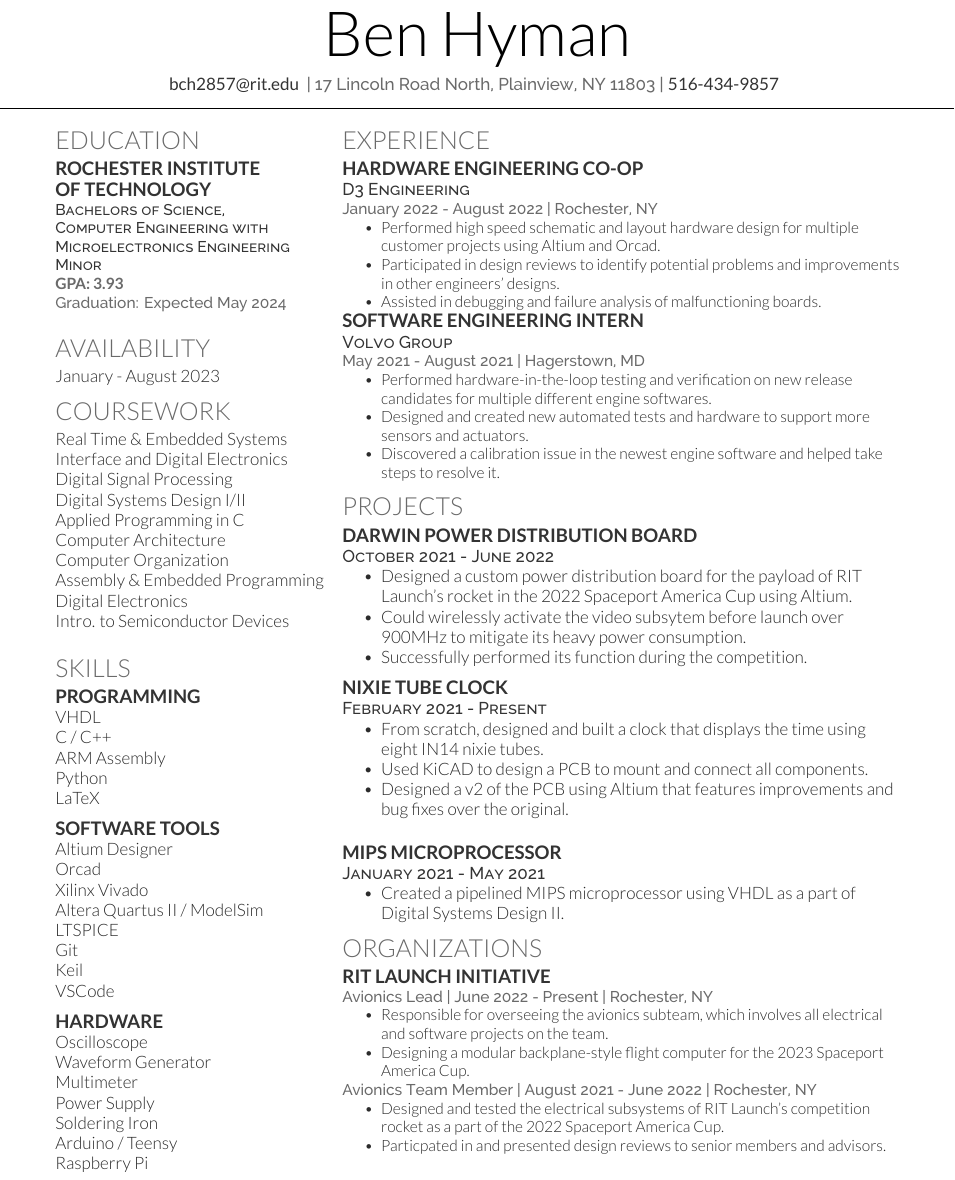
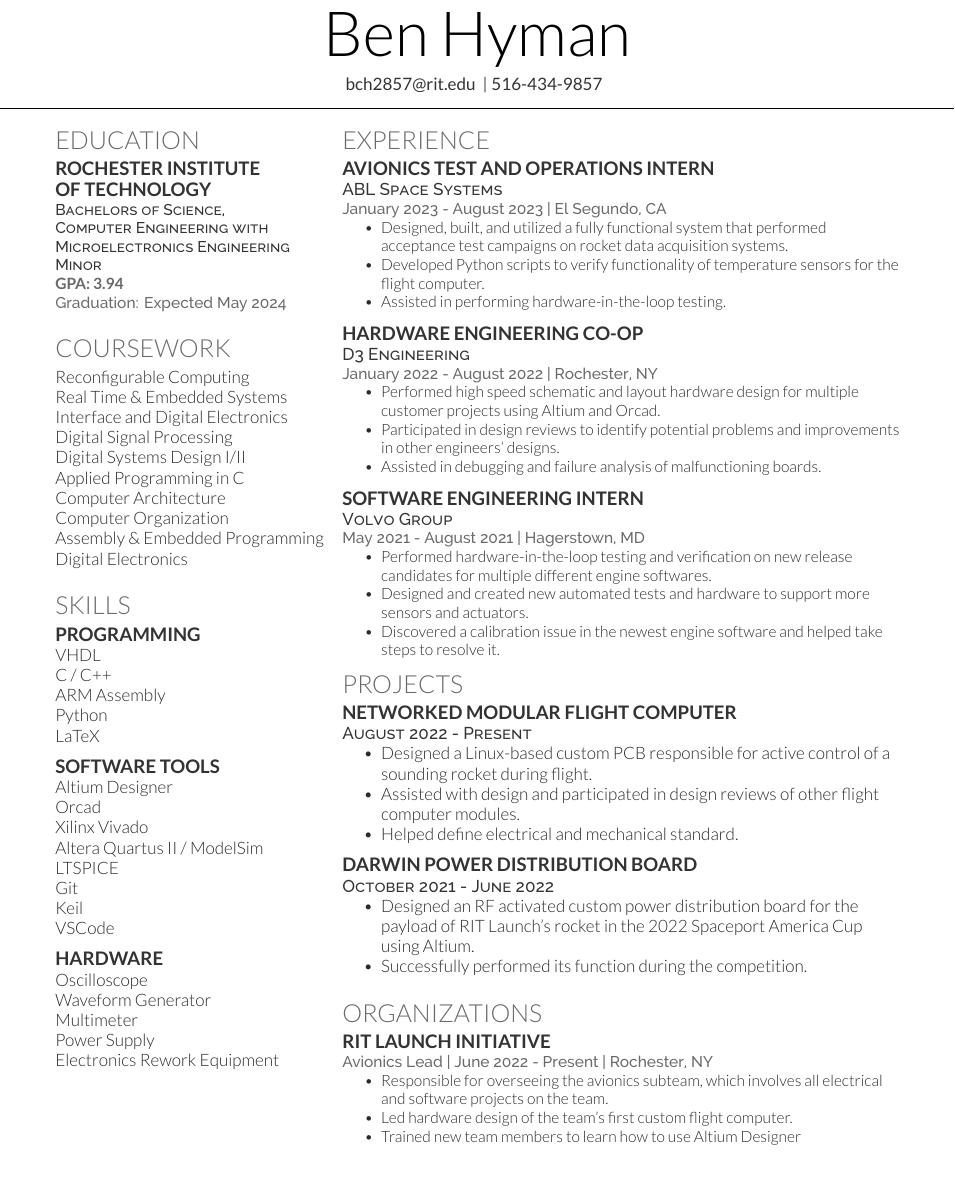
Before and after one commit to bhyman12/Resume, a LaTeX CV (src/Hyman_Resume.tex): part of the page, cut so that both start at the same text. Compiled offline with XeLaTeX.

Commit message:
updated with ABL and 2023 information

```diff
--- a/src/Hyman_Resume.tex
+++ b/src/Hyman_Resume.tex
@@ -64,7 +64,7 @@
 
 
 \namesection{}{Ben Hyman}{
-\href{mailto:bch2857@rit.edu}{\custombold{bch2857@rit.edu}} | 17 Lincoln Road North, Plainview, NY 11803 |
+\href{mailto:bch2857@rit.edu}{\custombold{bch2857@rit.edu}} |
 \custombold{516-434-9857}
 }
 
@@ -83,7 +83,7 @@
 \section{Education}
 \subsection{Rochester Institute \newline of Technology}
 \descript{\normalsize{Bachelors of Science, \newline Computer Engineering with Microelectronics Engineering Minor}}
-{\location{{\fontspec[Path = ../fonts/lato/]{Lato-Bol}\selectfont\bfseries GPA: 3.93} \\
+{\location{{\fontspec[Path = ../fonts/lato/]{Lato-Bol}\selectfont\bfseries GPA: 3.94} \\
 Graduation: Expected May 2024
 }}
 \sectionsep
@@ -101,14 +101,15 @@ Graduation: Expected May 2024
 %%%%%%%%%%%%%%%%%%%%%%%%%%%%%%%%%%%%%%
 %   Availability
 %%%%%%%%%%%%%%%%%%%%%%%%%%%%%%%%%%%%%
-\section{Availability}
-January - August 2023 \\
+% \section{Availability}
+% January - August 2023 \\
 
 %%%%%%%%%%%%%%%%%%%%%%%%%%%%%%%%%%%%%%
 %     COURSEWORK
 %%%%%%%%%%%%%%%%%%%%%%%%%%%%%%%%%%%%%%
 
 \section{Coursework}
+Reconfigurable Computing \\
 Real Time \& Embedded Systems \\
 Interface and Digital Electronics \\
 Digital Signal Processing \\
@@ -118,7 +119,7 @@ Computer Architecture \\
 Computer Organization \\
 Assembly \& Embedded Programming \\
 Digital Electronics \\
-Intro. to Semiconductor Devices \\
+% Intro. to Semiconductor Devices \\
 % Circuits I/II \\
 % Intro. to Software Engineering \\
 % Computer Science I/II
@@ -154,9 +155,9 @@ Oscilloscope\\
 Waveform Generator\\
 Multimeter \\
 Power Supply \\
-Soldering Iron \\
-Arduino / Teensy\\
-Raspberry Pi \\
+Electronics Rework Equipment \\
+% Arduino / Teensy\\
+% Raspberry Pi \\
 \sectionsep
 
 
@@ -181,6 +182,18 @@ Raspberry Pi \\
 
 %\vspace{\topsep} % Hacky fix for awkward extra vertical space
 
+\runsubsection{Avionics Test and Operations Intern}
+\descript{\\ABL Space Systems }
+\location{January 2023 - August 2023 | El Segundo, CA}
+\begin{itemize}
+    \setlength\itemsep{0pt}
+    \item Designed, built, and utilized a fully functional system that performed acceptance test campaigns on rocket data acquisition systems.
+    \item Developed Python scripts to verify functionality of temperature sensors for the flight computer.
+    \item Assisted in performing hardware-in-the-loop testing.
+\end{itemize}
+
+\sectionsep
+
 \runsubsection{Hardware Engineering Co-op }
 \descript{\\D3 Engineering }
 \location{January 2022 - August 2022 | Rochester, NY}
@@ -191,6 +204,7 @@ Raspberry Pi \\
     \item Assisted in debugging and failure analysis of malfunctioning boards.
 \end{itemize}
 
+\sectionsep
 
 \runsubsection{Software Engineering Intern }
 \descript{\\Volvo Group }
@@ -235,27 +249,38 @@ Raspberry Pi \\
 %%%%%%%%%%%%%%%%%%%%%%%%%%%%%%%%%%%%%%
 \section{Projects}
 
+\runsubsection{Networked Modular Flight Computer  \\}
+\descript{August 2022 - Present}
+\begin{itemize}
+    \setlength\itemsep{0pt}
+    \item Designed a Linux-based custom PCB responsible for active control of a sounding rocket during flight.
+    \item Assisted with design and participated in design reviews of other flight computer modules.
+    \item Helped define electrical and mechanical standard.
+\end{itemize}
+
+\sectionsep
+
 \runsubsection{DARWIN Power Distribution Board  \\}
 \descript{October 2021 - June 2022}
 \begin{itemize}
     \setlength\itemsep{0pt}
-    \item Designed a custom power distribution board for the payload of RIT Launch's rocket in the 2022 Spaceport America Cup using Altium.
-    \item Could wirelessly activate the video subsytem before launch over 900MHz to mitigate its heavy power consumption.
+    \item Designed an RF activated custom power distribution board for the payload of RIT Launch's rocket in the 2022 Spaceport America Cup using Altium.
+    % \item Could wirelessly activate the video subsytem before launch over 900MHz to mitigate its heavy power consumption.
     \item Successfully performed its function during the competition.
 \end{itemize}
 
-\sectionsep
+% \sectionsep
 
-\runsubsection{Nixie Tube Clock  \\}
-\descript{February 2021 - Present}
-\begin{itemize}
-    \setlength\itemsep{0pt}
-    \item From scratch, designed and built a clock that displays the time using eight IN14 nixie tubes.
-    \item Used KiCAD to design a PCB to mount and connect all components.
-    \item Designed a v2 of the PCB using Altium that features improvements and bug fixes over the original.
-\end{itemize}
+% \runsubsection{Nixie Tube Clock  \\}
+% \descript{February 2021 - Present}
+% \begin{itemize}
+%     \setlength\itemsep{0pt}
+%     \item From scratch, designed and built a clock that displays the time using eight IN14 nixie tubes.
+%     % \item Used KiCAD to design a PCB to mount and connect all components.
+%     \item Designed a PCB using Altium to contain all necessary electrical components.
+% \end{itemize}
 
-\sectionsep
+% \sectionsep
 
 % \runsubsection{Power Racing Series Mustang  \\}
 % \descript{August 2019 - Present}
@@ -277,13 +302,13 @@ Raspberry Pi \\
 %     \item Powered by a Raspberry Pi running the RetroPie operating system and housed in a 3D printed case.
 % \end{itemize}
 
-\runsubsection{MIPS Microprocessor  \\}
-\descript{January 2021 - May 2021}
-\begin{itemize}
-    \setlength\itemsep{0pt}
-    \item Created a pipelined MIPS microprocessor using VHDL as a part of Digital Systems Design II.
-    % \item Designed and synthesized each component, such as the ALU, Register File, Memory, and Control Unit.
-\end{itemize}
+% \runsubsection{MIPS Microprocessor  \\}
+% \descript{January 2021 - May 2021}
+% \begin{itemize}
+%     \setlength\itemsep{0pt}
+%     \item Created a pipelined MIPS microprocessor using VHDL as a part of Digital Systems Design II.
+%     % \item Designed and synthesized each component, such as the ALU, Register File, Memory, and Control Unit.
+% \end{itemize}
 
 % \sectionsep
 
@@ -299,16 +324,17 @@ Raspberry Pi \\
 \location{Avionics Lead | June 2022 - Present | Rochester, NY}
 \begin{itemize}
     \item Responsible for overseeing the avionics subteam, which involves all electrical and software projects on the team.
-    \item Designing a modular backplane-style flight computer for the 2023 Spaceport America Cup.
+    \item Led hardware design of the team's first custom flight computer.
+    \item Trained new team members to learn how to use Altium Designer
 \end{itemize}
-\location{Avionics Team Member | August 2021 - June 2022 | Rochester, NY}
-\begin{itemize}
-    \setlength\itemsep{0pt}
-    \item Designed and tested the electrical subsystems of RIT Launch's competition rocket as a part of the 2022 Spaceport America Cup.
-    \item Particpated in and presented design reviews to senior members and advisors.
-    % \item Participated in the 2022 Spaceport America Cup and successfully launched our rocket VOID.
-    % \item Designed a custom PCB to wirelessly activate a rocket video subsystem that functioned as expected during flight in the 2022 Spaceport America Cup.
-\end{itemize}
+% \location{Avionics Team Member | August 2021 - June 2022 | Rochester, NY}
+% \begin{itemize}
+%     \setlength\itemsep{0pt}
+%     \item Designed and tested the electrical subsystems of RIT Launch's competition rocket as a part of the 2022 Spaceport America Cup.
+%     \item Particpated in and presented design reviews to senior members and advisors.
+%     % \item Participated in the 2022 Spaceport America Cup and successfully launched our rocket VOID.
+%     % \item Designed a custom PCB to wirelessly activate a rocket video subsystem that functioned as expected during flight in the 2022 Spaceport America Cup.
+% \end{itemize}
 
 
 % \sectionsep
```
Also changed, not shown: out/Hyman_Resume.pdf, src/Hyman_Resume.tex (2 more changed lines).
